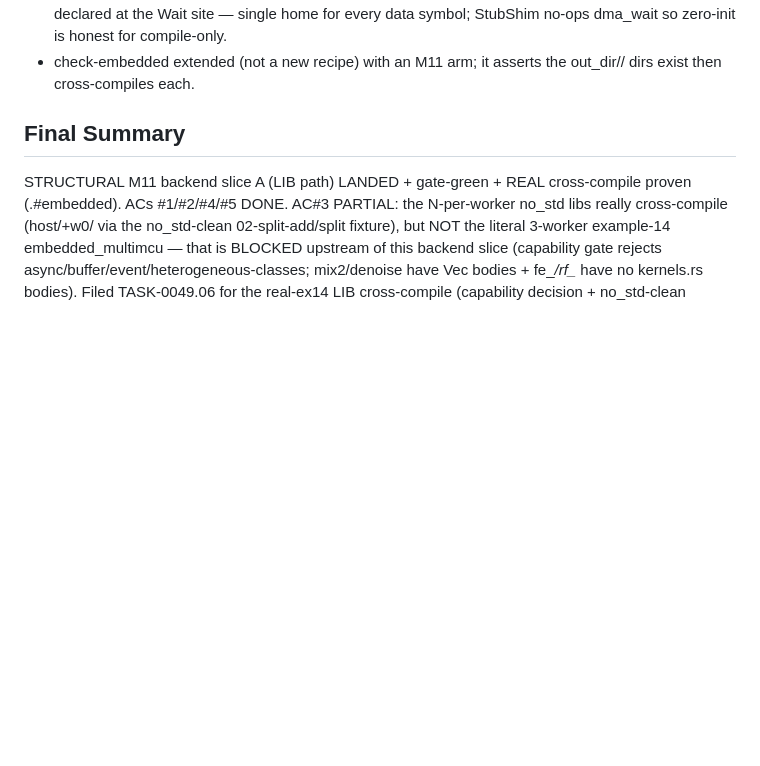
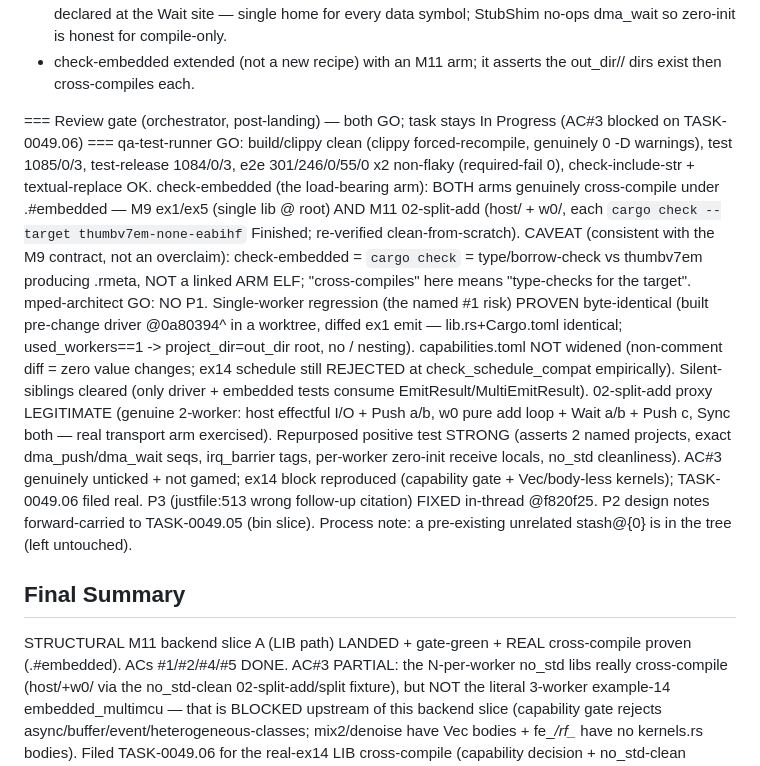
Before and after one commit to eisbaw/nucleus-rs, a Markdown page: backlog/tasks/task-0049.04 - M11-backend-slice-A-lift-embedded-pattern-single-worker-LIB-guard-multi-worker-compile-only-emit-Push-Wait-Sync-stub-shim-hooks.md, the part around one of its changes. GitHub-like rendering; blank space fills up the shorter version.

```diff
--- a/backlog/tasks/task-0049.04 - M11-backend-slice-A-lift-embedded-pattern-single-worker-LIB-guard-multi-worker-compile-only-emit-Push-Wait-Sync-stub-shim-hooks.md
+++ b/backlog/tasks/task-0049.04 - M11-backend-slice-A-lift-embedded-pattern-single-worker-LIB-guard-multi-worker-compile-only-emit-Push-Wait-Sync-stub-shim-hooks.md
@@ -105,6 +105,10 @@ GOTCHAS / REJECTED APPROACHES:
 - REJECTED using ex14 as the cross-compile fixture (blocked upstream). Chose 02-split-add/split: a no_std-clean 2-worker SYNC schedule that PASSES the cap gate + hits the lib guard today — isolates exactly the structural change.
 - Receive local for Wait is shared with the run-body data decls (collect_referenced_data), NOT re-declared at the Wait site — single home for every data symbol; StubShim no-ops dma_wait so zero-init is honest for compile-only.
 - check-embedded extended (not a new recipe) with an M11 arm; it asserts the out_dir/<worker>/ dirs exist then cross-compiles each.
+
+=== Review gate (orchestrator, post-landing) — both GO; task stays In Progress (AC#3 blocked on TASK-0049.06) ===
+qa-test-runner GO: build/clippy clean (clippy forced-recompile, genuinely 0 -D warnings), test 1085/0/3, test-release 1084/0/3, e2e 301/246/0/55/0 x2 non-flaky (required-fail 0), check-include-str + textual-replace OK. check-embedded (the load-bearing arm): BOTH arms genuinely cross-compile under .#embedded — M9 ex1/ex5 (single lib @ root) AND M11 02-split-add (host/ + w0/, each `cargo check --target thumbv7em-none-eabihf` Finished; re-verified clean-from-scratch). CAVEAT (consistent with the M9 contract, not an overclaim): check-embedded = `cargo check` = type/borrow-check vs thumbv7em producing .rmeta, NOT a linked ARM ELF; "cross-compiles" here means "type-checks for the target".
+mped-architect GO: NO P1. Single-worker regression (the named #1 risk) PROVEN byte-identical (built pre-change driver @0a80394^ in a worktree, diffed ex1 emit — lib.rs+Cargo.toml identical; used_workers==1 -> project_dir=out_dir root, no <worker>/ nesting). capabilities.toml NOT widened (non-comment diff = zero value changes; ex14 schedule still REJECTED at check_schedule_compat empirically). Silent-siblings cleared (only driver + embedded tests consume EmitResult/MultiEmitResult). 02-split-add proxy LEGITIMATE (genuine 2-worker: host effectful I/O + Push a/b, w0 pure add loop + Wait a/b + Push c, Sync both — real transport arm exercised). Repurposed positive test STRONG (asserts 2 named projects, exact dma_push/dma_wait seqs, irq_barrier tags, per-worker zero-init receive locals, no_std cleanliness). AC#3 genuinely unticked + not gamed; ex14 block reproduced (capability gate + Vec<i32>/body-less kernels); TASK-0049.06 filed real. P3 (justfile:513 wrong follow-up citation) FIXED in-thread @f820f25. P2 design notes forward-carried to TASK-0049.05 (bin slice). Process note: a pre-existing unrelated stash@{0} is in the tree (left untouched).
 <!-- SECTION:NOTES:END -->
 
 ## Final Summary
```
Also changed, not shown: other parts of backlog/tasks/task-0049.04 - M11-backend-slice-A-lift-embedded-pattern-single-worker-LIB-guard-multi-worker-compile-only-emit-Push-Wait-Sync-stub-shim-hooks.md (+1 -1 lines), backlog/tasks/task-0049.05 - M11-backend-slice-B-embedded-pattern-multi-MCU-BIN-Renode-multi-machine-.resc-real-UART-hub-transport-shim.md (+7 -1 lines).
